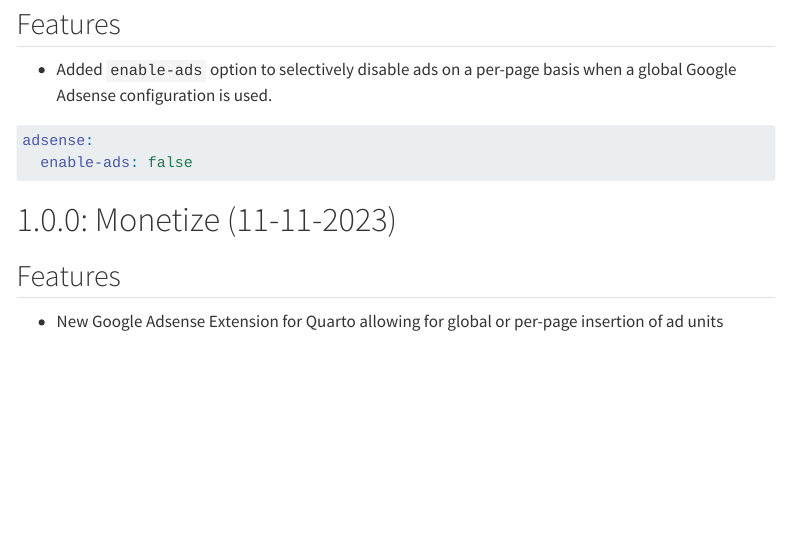
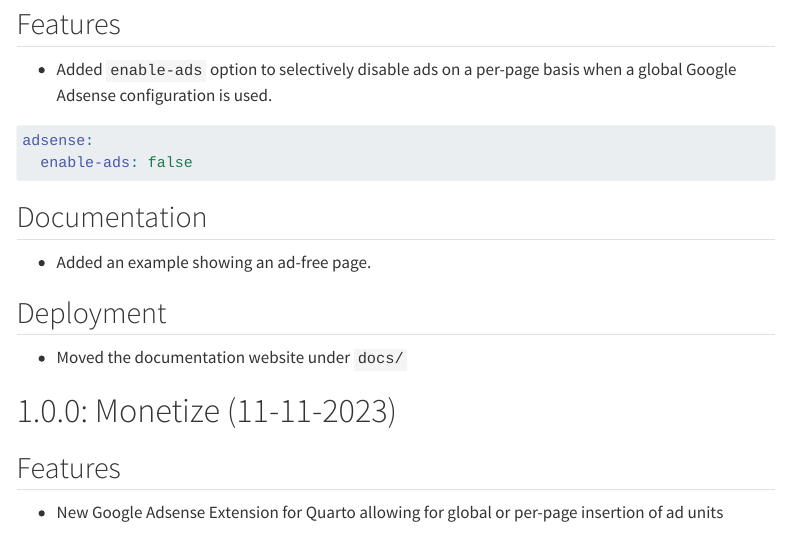
Before and after one commit to coatless-quarto/adsense, a Quarto document (docs/qgads-release-notes.qmd): the page in a window 1100 px wide, from 160 px down. Rendered offline with R 4.5, knitr and Pandoc in place of Quarto, with nearby package versions; menus at the side of the page are left out.

Commit message:
Re-position website to be under docs/

````diff
--- a/.github/workflows/publish-website.yml
+++ b/.github/workflows/publish-website.yml
@@ -28,3 +28,4 @@ jobs:
         uses: quarto-dev/quarto-actions/publish@v2
         with:
             target: gh-pages
+            path: docs
--- a/qgads-release-notes.qmd
+++ b/docs/qgads-release-notes.qmd
@@ -18,6 +18,14 @@ format:
 adsense:
   enable-ads: false
 ```
+
+## Documentation
+
+- Added an example showing an ad-free page.
+
+## Deployment
+
+- Moved the documentation website under `docs/`
 
 # 1.0.0: Monetize (11-11-2023)
 
````
Also changed, not shown: docs/_quarto.yml (renamed from _quarto.yml), docs/index.qmd (renamed from index.qmd), docs/qgads-ad-free-page.qmd (renamed from qgads-ad-free-page.qmd), docs/qgads-ad-localized-page.qmd (renamed from qgads-ad-localized-page.qmd), 1 other file.
